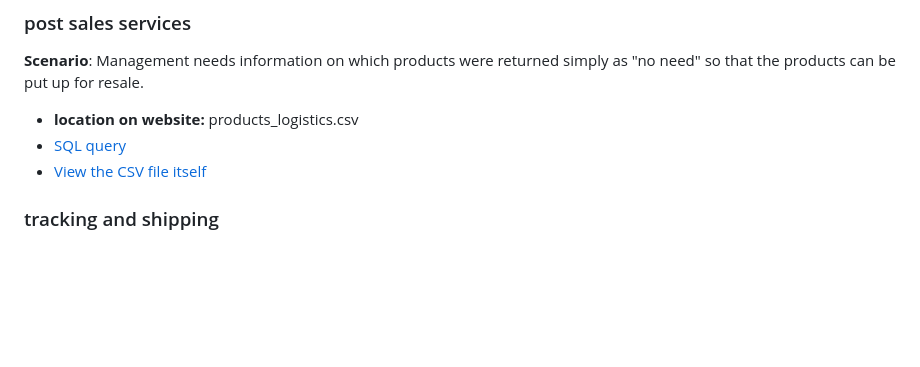
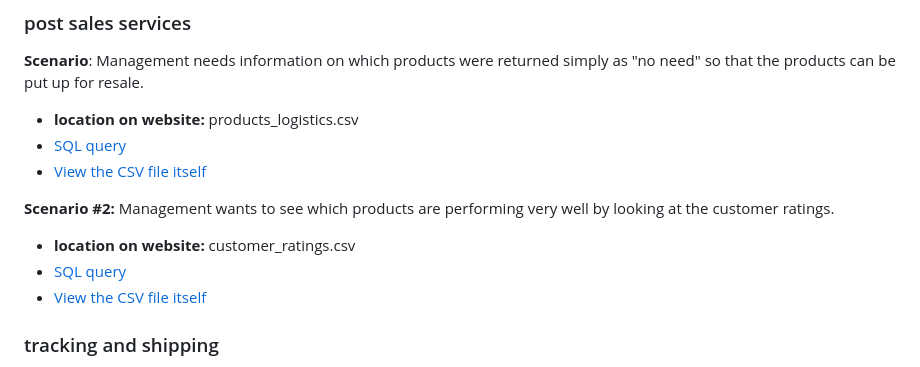
Before and after one commit to ghorus/mfals, a Markdown page: README.md, the part around the change. Drawn GitHub-style; blank space fills up the shorter version.

```diff
--- a/README.md
+++ b/README.md
@@ -37,6 +37,11 @@ A one-page website displaying data. Built with Flask framework (Python backend)
 - [SQL query](https://github.com/ghorus/mfals/blob/main/analyze_data/post_sales_refurbish.sql)
 - [View the CSV file itself](https://github.com/ghorus/mfals/blob/main/analyze_data/csv_reports/post_sales_refurbish.csv)
 
+**Scenario #2:** Management wants to see which products are performing very well by looking at the customer ratings.
+- **location on website:** customer_ratings.csv
+- [SQL query](https://github.com/ghorus/mfals/blob/main/analyze_data/customer_ratings.sql)
+- [View the CSV file itself](https://github.com/ghorus/mfals/blob/main/analyze_data/csv_reports/customer_ratings.csv)
+
 ### tracking and shipping
 **Scenario**: Operations team wants to keep track of how many packages were delivered without a track number to assess whether to take action in order to minimize mislabeling.
 - **location on website**: tracking_shipping.csv
```
